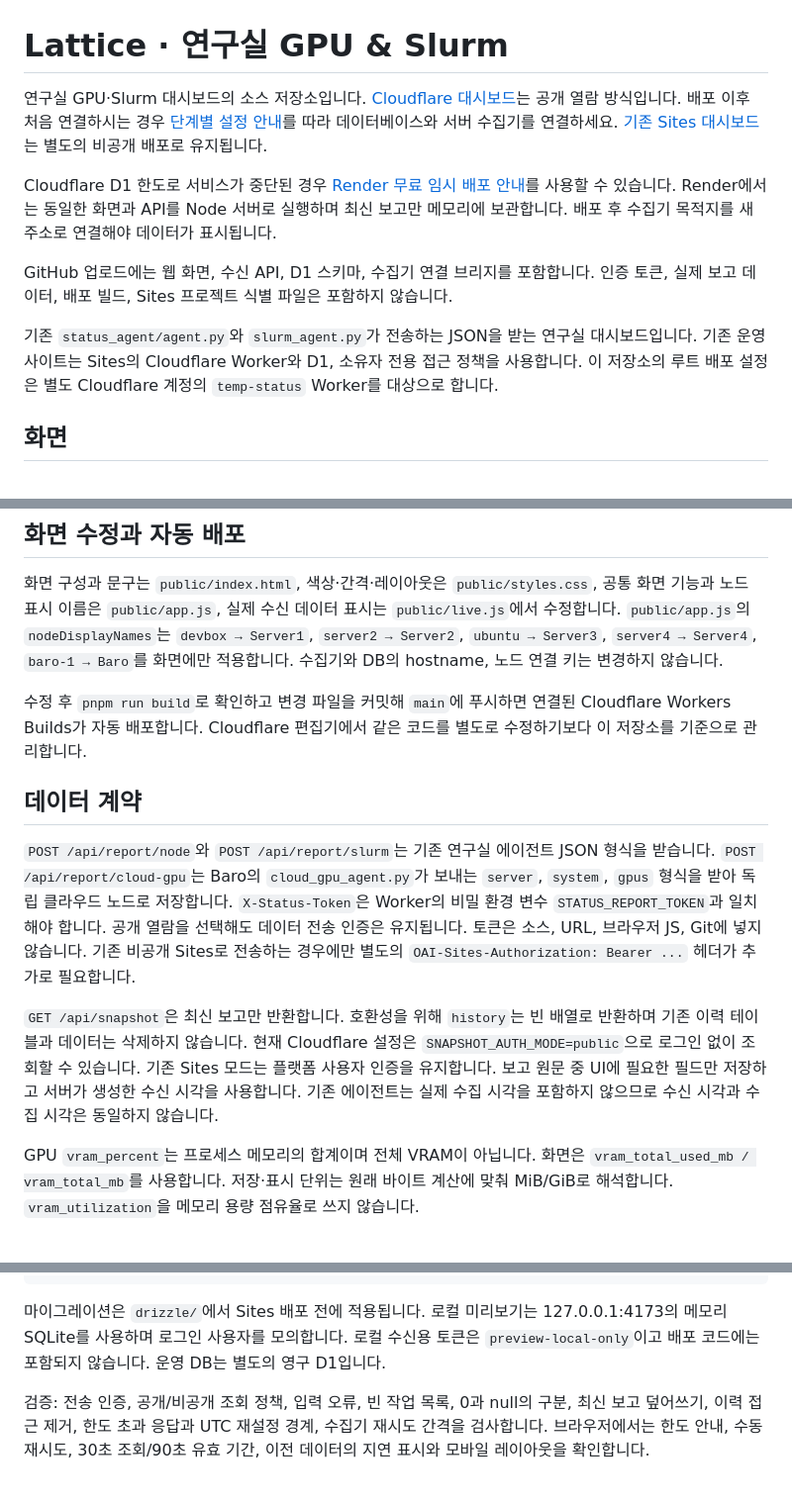
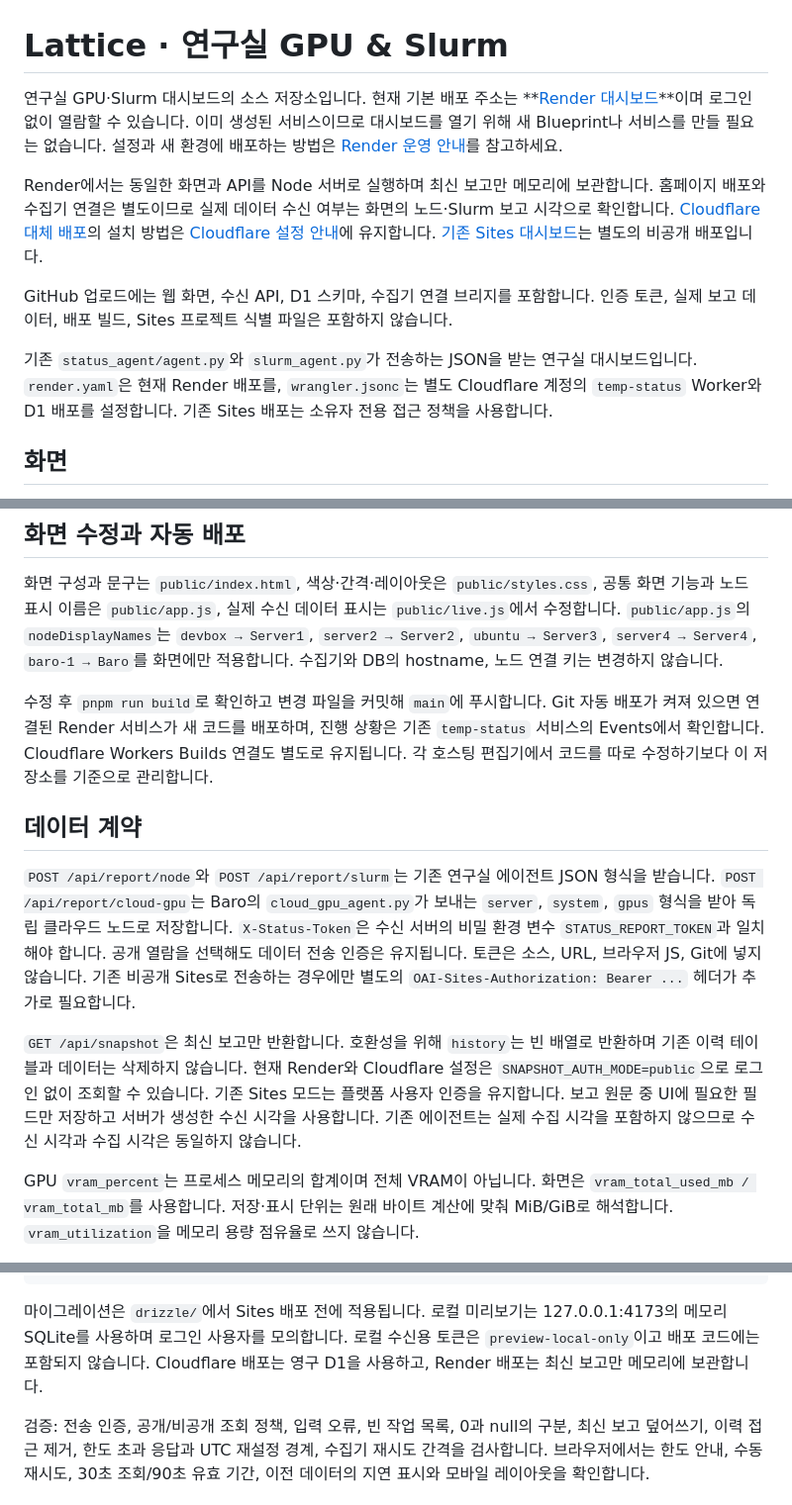
Before and after one commit to mindw96/temp-status, a Markdown page: README.md, 3 parts joined by grey strips. Shown at 99% size. Rendered like a GitHub page.

Commit message:
Document the active Render dashboard

````diff
--- a/README.md
+++ b/README.md
@@ -1,12 +1,12 @@
 # Lattice · 연구실 GPU & Slurm
 
-연구실 GPU·Slurm 대시보드의 소스 저장소입니다. [Cloudflare 대시보드](https://temp-status.mindw96-3c8.workers.dev/)는 공개 열람 방식입니다. 배포 이후 처음 연결하시는 경우 [단계별 설정 안내](SETUP.md)를 따라 데이터베이스와 서버 수집기를 연결하세요. [기존 Sites 대시보드](https://lattice-lab-gpu.mindw96.chatgpt.site/)는 별도의 비공개 배포로 유지됩니다.
+연구실 GPU·Slurm 대시보드의 소스 저장소입니다. 현재 기본 배포 주소는 **[Render 대시보드](https://temp-status.onrender.com/)**이며 로그인 없이 열람할 수 있습니다. 이미 생성된 서비스이므로 대시보드를 열기 위해 새 Blueprint나 서비스를 만들 필요는 없습니다. 설정과 새 환경에 배포하는 방법은 [Render 운영 안내](RENDER_SETUP.md)를 참고하세요.
 
-Cloudflare D1 한도로 서비스가 중단된 경우 [Render 무료 임시 배포 안내](RENDER_SETUP.md)를 사용할 수 있습니다. Render에서는 동일한 화면과 API를 Node 서버로 실행하며 최신 보고만 메모리에 보관합니다. 배포 후 수집기 목적지를 새 주소로 연결해야 데이터가 표시됩니다.
+Render에서는 동일한 화면과 API를 Node 서버로 실행하며 최신 보고만 메모리에 보관합니다. 홈페이지 배포와 수집기 연결은 별도이므로 실제 데이터 수신 여부는 화면의 노드·Slurm 보고 시각으로 확인합니다. [Cloudflare 대체 배포](https://temp-status.mindw96-3c8.workers.dev/)의 설치 방법은 [Cloudflare 설정 안내](SETUP.md)에 유지합니다. [기존 Sites 대시보드](https://lattice-lab-gpu.mindw96.chatgpt.site/)는 별도의 비공개 배포입니다.
 
 GitHub 업로드에는 웹 화면, 수신 API, D1 스키마, 수집기 연결 브리지를 포함합니다. 인증 토큰, 실제 보고 데이터, 배포 빌드, Sites 프로젝트 식별 파일은 포함하지 않습니다.
 
-기존 `status_agent/agent.py`와 `slurm_agent.py`가 전송하는 JSON을 받는 연구실 대시보드입니다. 기존 운영 사이트는 Sites의 Cloudflare Worker와 D1, 소유자 전용 접근 정책을 사용합니다. 이 저장소의 루트 배포 설정은 별도 Cloudflare 계정의 `temp-status` Worker를 대상으로 합니다.
+기존 `status_agent/agent.py`와 `slurm_agent.py`가 전송하는 JSON을 받는 연구실 대시보드입니다. `render.yaml`은 현재 Render 배포를, `wrangler.jsonc`는 별도 Cloudflare 계정의 `temp-status` Worker와 D1 배포를 설정합니다. 기존 Sites 배포는 소유자 전용 접근 정책을 사용합니다.
 
 ## 화면
 
@@ -22,13 +22,13 @@ GitHub 업로드에는 웹 화면, 수신 API, D1 스키마, 수집기 연결
 
 화면 구성과 문구는 `public/index.html`, 색상·간격·레이아웃은 `public/styles.css`, 공통 화면 기능과 노드 표시 이름은 `public/app.js`, 실제 수신 데이터 표시는 `public/live.js`에서 수정합니다. `public/app.js`의 `nodeDisplayNames`는 `devbox → Server1`, `server2 → Server2`, `ubuntu → Server3`, `server4 → Server4`, `baro-1 → Baro`를 화면에만 적용합니다. 수집기와 DB의 hostname, 노드 연결 키는 변경하지 않습니다.
 
-수정 후 `pnpm run build`로 확인하고 변경 파일을 커밋해 `main`에 푸시하면 연결된 Cloudflare Workers Builds가 자동 배포합니다. Cloudflare 편집기에서 같은 코드를 별도로 수정하기보다 이 저장소를 기준으로 관리합니다.
+수정 후 `pnpm run build`로 확인하고 변경 파일을 커밋해 `main`에 푸시합니다. Git 자동 배포가 켜져 있으면 연결된 Render 서비스가 새 코드를 배포하며, 진행 상황은 기존 `temp-status` 서비스의 Events에서 확인합니다. Cloudflare Workers Builds 연결도 별도로 유지됩니다. 각 호스팅 편집기에서 코드를 따로 수정하기보다 이 저장소를 기준으로 관리합니다.
 
 ## 데이터 계약
 
-`POST /api/report/node`와 `POST /api/report/slurm`는 기존 연구실 에이전트 JSON 형식을 받습니다. `POST /api/report/cloud-gpu`는 Baro의 `cloud_gpu_agent.py`가 보내는 `server`, `system`, `gpus` 형식을 받아 독립 클라우드 노드로 저장합니다. `X-Status-Token`은 Worker의 비밀 환경 변수 `STATUS_REPORT_TOKEN`과 일치해야 합니다. 공개 열람을 선택해도 데이터 전송 인증은 유지됩니다. 토큰은 소스, URL, 브라우저 JS, Git에 넣지 않습니다. 기존 비공개 Sites로 전송하는 경우에만 별도의 `OAI-Sites-Authorization: Bearer ...` 헤더가 추가로 필요합니다.
+`POST /api/report/node`와 `POST /api/report/slurm`는 기존 연구실 에이전트 JSON 형식을 받습니다. `POST /api/report/cloud-gpu`는 Baro의 `cloud_gpu_agent.py`가 보내는 `server`, `system`, `gpus` 형식을 받아 독립 클라우드 노드로 저장합니다. `X-Status-Token`은 수신 서버의 비밀 환경 변수 `STATUS_REPORT_TOKEN`과 일치해야 합니다. 공개 열람을 선택해도 데이터 전송 인증은 유지됩니다. 토큰은 소스, URL, 브라우저 JS, Git에 넣지 않습니다. 기존 비공개 Sites로 전송하는 경우에만 별도의 `OAI-Sites-Authorization: Bearer ...` 헤더가 추가로 필요합니다.
 
-`GET /api/snapshot`은 최신 보고만 반환합니다. 호환성을 위해 `history`는 빈 배열로 반환하며 기존 이력 테이블과 데이터는 삭제하지 않습니다. 현재 Cloudflare 설정은 `SNAPSHOT_AUTH_MODE=public`으로 로그인 없이 조회할 수 있습니다. 기존 Sites 모드는 플랫폼 사용자 인증을 유지합니다. 보고 원문 중 UI에 필요한 필드만 저장하고 서버가 생성한 수신 시각을 사용합니다. 기존 에이전트는 실제 수집 시각을 포함하지 않으므로 수신 시각과 수집 시각은 동일하지 않습니다.
+`GET /api/snapshot`은 최신 보고만 반환합니다. 호환성을 위해 `history`는 빈 배열로 반환하며 기존 이력 테이블과 데이터는 삭제하지 않습니다. 현재 Render와 Cloudflare 설정은 `SNAPSHOT_AUTH_MODE=public`으로 로그인 없이 조회할 수 있습니다. 기존 Sites 모드는 플랫폼 사용자 인증을 유지합니다. 보고 원문 중 UI에 필요한 필드만 저장하고 서버가 생성한 수신 시각을 사용합니다. 기존 에이전트는 실제 수집 시각을 포함하지 않으므로 수신 시각과 수집 시각은 동일하지 않습니다.
 
 GPU `vram_percent`는 프로세스 메모리의 합계이며 전체 VRAM이 아닙니다. 화면은 `vram_total_used_mb / vram_total_mb`를 사용합니다. 저장·표시 단위는 원래 바이트 계산에 맞춰 MiB/GiB로 해석합니다. `vram_utilization`을 메모리 용량 점유율로 쓰지 않습니다.
 
@@ -91,7 +91,7 @@ pnpm deploy:check
 node scripts/preview.mjs
 ```
 
-마이그레이션은 `drizzle/`에서 Sites 배포 전에 적용됩니다. 로컬 미리보기는 127.0.0.1:4173의 메모리 SQLite를 사용하며 로그인 사용자를 모의합니다. 로컬 수신용 토큰은 `preview-local-only`이고 배포 코드에는 포함되지 않습니다. 운영 DB는 별도의 영구 D1입니다.
+마이그레이션은 `drizzle/`에서 Sites 배포 전에 적용됩니다. 로컬 미리보기는 127.0.0.1:4173의 메모리 SQLite를 사용하며 로그인 사용자를 모의합니다. 로컬 수신용 토큰은 `preview-local-only`이고 배포 코드에는 포함되지 않습니다. Cloudflare 배포는 영구 D1을 사용하고, Render 배포는 최신 보고만 메모리에 보관합니다.
 
 검증: 전송 인증, 공개/비공개 조회 정책, 입력 오류, 빈 작업 목록, 0과 null의 구분, 최신 보고 덮어쓰기, 이력 접근 제거, 한도 초과 응답과 UTC 재설정 경계, 수집기 재시도 간격을 검사합니다. 브라우저에서는 한도 안내, 수동 재시도, 30초 조회/90초 유효 기간, 이전 데이터의 지연 표시와 모바일 레이아웃을 확인합니다.
 
````
Also changed, not shown: other parts of README.md (+4 -4 lines), RENDER_SETUP.md (+8 -4 lines).
